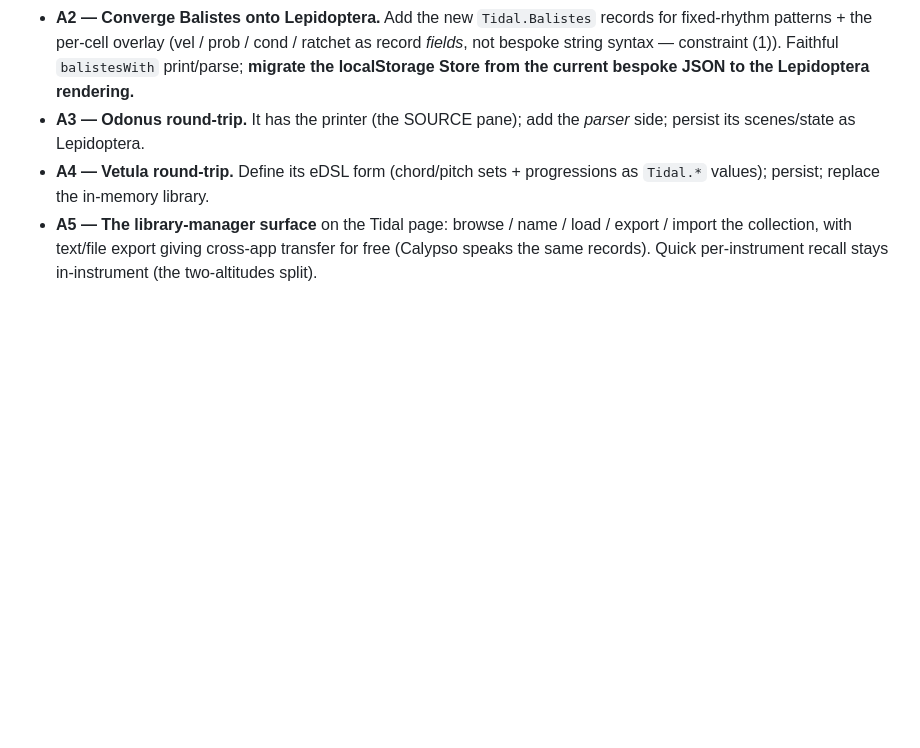
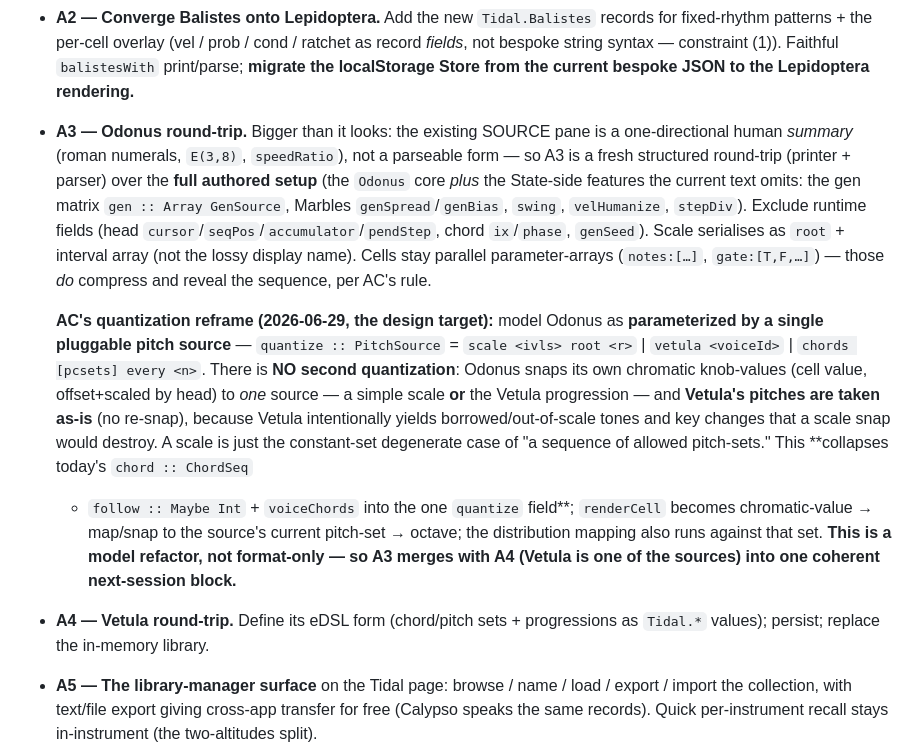
Before and after one commit to afcondon/triggerfish, a Markdown page: docs/PLAN-lepidoptera-routing-superdirt.md, the part around the change. Rendered like a GitHub page; blank space fills up the shorter version.

Commit message:
docs: Odonus A3 design — single pluggable pitch source (scale | vetula | chords)
Records AC's reframe: Odonus is parameterized by ONE quantize :: PitchSource,
not a scale-then-chord overlay. It snaps its chromatic knob-values to a single
source — a simple scale OR the Vetula progression — and Vetula's pitches are
taken as-is (no re-snap; borrowed/out-of-scale tones + key changes are the
point). Collapses chord + follow + voiceChords into the one field; a model
refactor, so A3 merges with A4 into one next-session block. Also notes A3's
full scope (the State-side gen/Marbles/groove/stepDiv the current summary
omits) and the new mini-notation rule.

Co-Authored-By: Claude Opus 4.8 (1M context) <noreply@anthropic.com>
Claude-Session: https://claude.ai/code/session_012YD5AfrRrDtsQVbYVsKWo3

```diff
--- a/docs/PLAN-lepidoptera-routing-superdirt.md
+++ b/docs/PLAN-lepidoptera-routing-superdirt.md
@@ -28,8 +28,31 @@ is valid PureScript eDSL.
   ratchet as record *fields*, not bespoke string syntax — constraint (1)).
   Faithful `balistesWith` print/parse; **migrate the localStorage Store from the
   current bespoke JSON to the Lepidoptera rendering.**
-- **A3 — Odonus round-trip.** It has the printer (the SOURCE pane); add the
-  *parser* side; persist its scenes/state as Lepidoptera.
+- **A3 — Odonus round-trip.** Bigger than it looks: the existing SOURCE pane is a
+  one-directional human *summary* (roman numerals, `E(3,8)`, `speedRatio`), not a
+  parseable form — so A3 is a fresh structured round-trip (printer + parser) over
+  the **full authored setup** (the `Odonus` core *plus* the State-side features the
+  current text omits: the gen matrix `gen :: Array GenSource`, Marbles
+  `genSpread`/`genBias`, `swing`, `velHumanize`, `stepDiv`). Exclude runtime
+  fields (head `cursor`/`seqPos`/`accumulator`/`pendStep`, chord `ix`/`phase`,
+  `genSeed`). Scale serialises as `root` + interval array (not the lossy display
+  name). Cells stay parallel parameter-arrays (`notes:[…]`, `gate:[T,F,…]`) — those
+  *do* compress and reveal the sequence, per AC's rule.
+
+  **AC's quantization reframe (2026-06-29, the design target):** model Odonus as
+  **parameterized by a single pluggable pitch source** — `quantize :: PitchSource`
+  = `scale <ivls> root <r>` | `vetula <voiceId>` | `chords [pcsets] every <n>`.
+  There is **NO second quantization**: Odonus snaps its own chromatic knob-values
+  (cell value, offset+scaled by head) to *one* source — a simple scale **or** the
+  Vetula progression — and **Vetula's pitches are taken as-is** (no re-snap),
+  because Vetula intentionally yields borrowed/out-of-scale tones and key changes
+  that a scale snap would destroy. A scale is just the constant-set degenerate case
+  of "a sequence of allowed pitch-sets." This **collapses today's `chord :: ChordSeq`
+  + `follow :: Maybe Int` + `voiceChords` into the one `quantize` field**;
+  `renderCell` becomes chromatic-value → map/snap to the source's current pitch-set
+  → octave; the distribution mapping also runs against that set. **This is a model
+  refactor, not format-only — so A3 merges with A4 (Vetula is one of the sources)
+  into one coherent next-session block.**
 - **A4 — Vetula round-trip.** Define its eDSL form (chord/pitch sets +
   progressions as `Tidal.*` values); persist; replace the in-memory library.
 - **A5 — The library-manager surface** on the Tidal page: browse / name / load /
```
